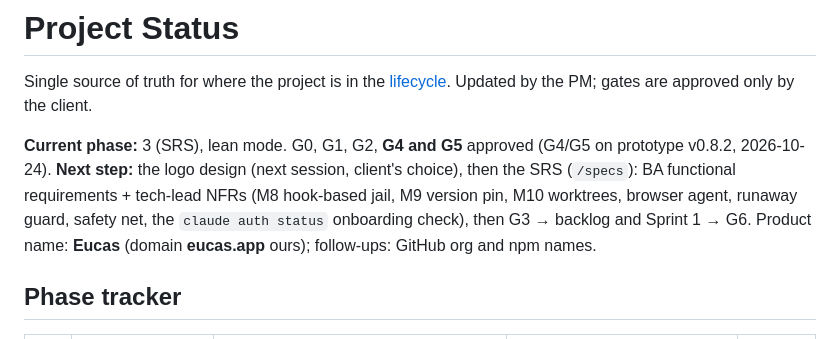
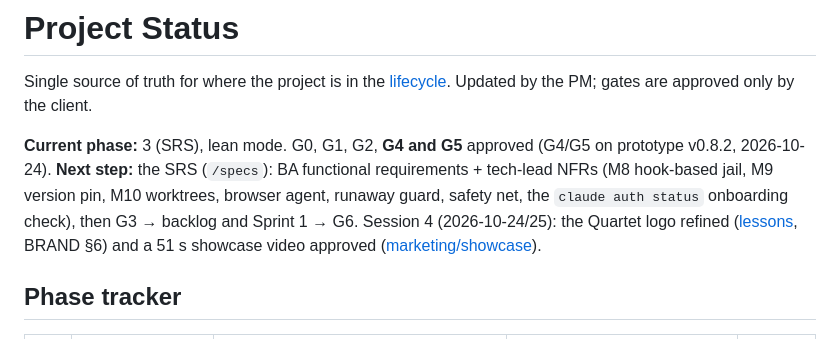
Before and after one commit to Majd-Alhakim/bench, a Markdown page: docs/process/STATUS.md, the part around the change. Rendered like a GitHub page.

Commit message:
docs(process): session 4 checkpoint
Co-Authored-By: Claude Opus 5.5 <noreply@anthropic.com>

```diff
--- a/docs/process/STATUS.md
+++ b/docs/process/STATUS.md
@@ -3,7 +3,7 @@
 Single source of truth for where the project is in the [lifecycle](LIFECYCLE.md). Updated by the PM; gates are approved only by the client.
 
 **Current phase:** 3 (SRS), lean mode. G0, G1, G2, **G4 and G5** approved (G4/G5 on prototype v0.8.2, 2026-10-24).
-**Next step:** the logo design (next session, client's choice), then the SRS (`/specs`): BA functional requirements + tech-lead NFRs (M8 hook-based jail, M9 version pin, M10 worktrees, browser agent, runaway guard, safety net, the `claude auth status` onboarding check), then G3 → backlog and Sprint 1 → G6. Product name: **Eucas** (domain **eucas.app** ours); follow-ups: GitHub org and npm names.
+**Next step:** the SRS (`/specs`): BA functional requirements + tech-lead NFRs (M8 hook-based jail, M9 version pin, M10 worktrees, browser agent, runaway guard, safety net, the `claude auth status` onboarding check), then G3 → backlog and Sprint 1 → G6. Session 4 (2026-10-24/25): the Quartet logo refined ([lessons](../design/ui/brand/logo-lessons.md), BRAND §6) and a 51 s showcase video approved ([marketing/showcase](../../marketing/showcase/README.md)).
 
 ## Phase tracker
 
```
Also changed, not shown: 1 other file.
